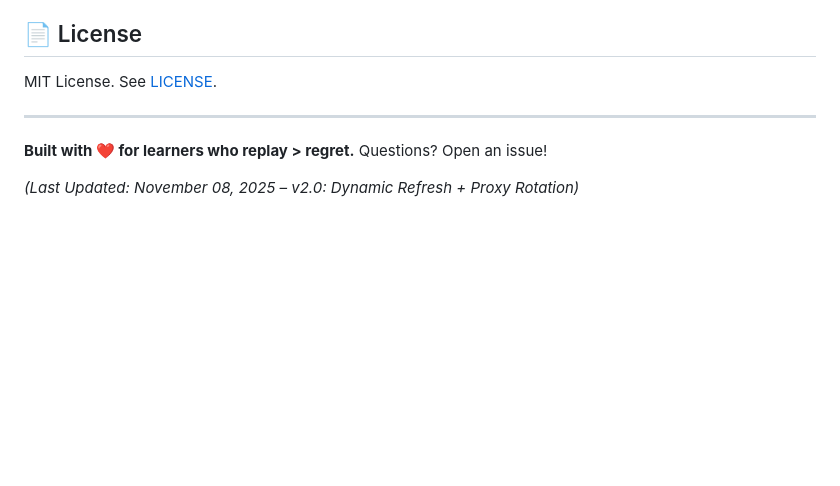
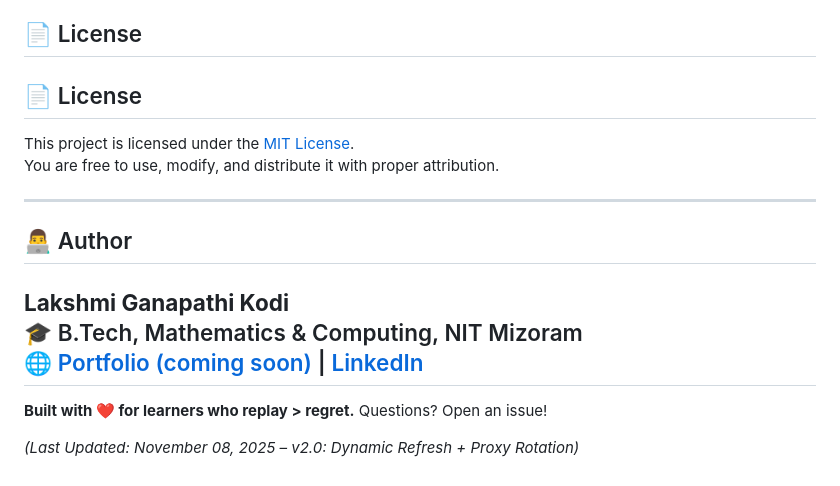
Before and after one commit to ganapathi1578/Replay, a Markdown page: readme.md, the part around the change. Rendered like a GitHub page; blank space fills up the shorter version.

```diff
--- a/readme.md
+++ b/readme.md
@@ -142,8 +142,16 @@ This project is a **resume booster** for frontend roles—proves you can deliver
 
 ## 📄 License
 
-MIT License. See [LICENSE](LICENSE).
+## 📄 License
+This project is licensed under the [MIT License](LICENSE).
+You are free to use, modify, and distribute it with proper attribution.
 
+---
+
+## 👨‍💻 Author
+**Lakshmi Ganapathi Kodi**
+🎓 B.Tech, Mathematics & Computing, NIT Mizoram
+🌐 [Portfolio (coming soon)](https://ganapathi1578.github.io) | [LinkedIn](https://linkedin.com)
 ---
 
 **Built with ❤️ for learners who replay > regret.** Questions? Open an issue!
```
